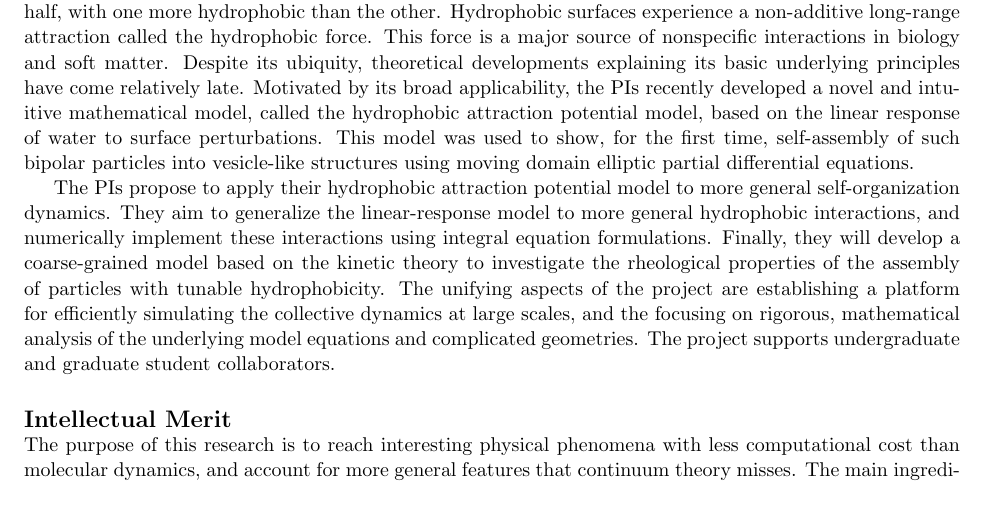
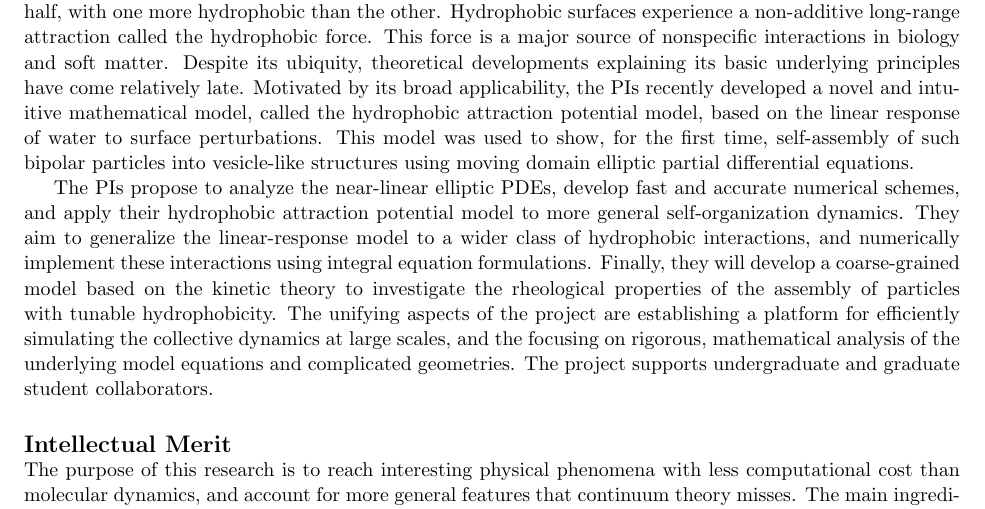
Before and after one commit to quaife/lipid_dynamics, a LaTeX document (NSF2022/Description/summary.tex): part of the page, cut so that both start at the same text. Compiled offline with pdfLaTeX.

Commit message:
yny 1114c

```diff
--- a/NSF2022/Description/summary.tex
+++ b/NSF2022/Description/summary.tex
@@ -53,9 +53,10 @@ using moving domain elliptic partial differential equations.
 %particles into vesicle-like structures using a partial differential
 %equation-based particle interaction.
 
-The PIs propose to apply their hydrophobic attraction potential model to
+The PIs propose to analyze the near-linear elliptic PDEs, develop fast and accurate numerical schemes,
+and apply their hydrophobic attraction potential model to
 more general self-organization dynamics. They aim to generalize the
-linear-response model to more general hydrophobic interactions, and
+linear-response model to  a wider class of hydrophobic interactions, and
 numerically implement these interactions using integral equation
 formulations. Finally, they will develop a coarse-grained model based on
 the kinetic theory to investigate the rheological properties of the assembly of
```
